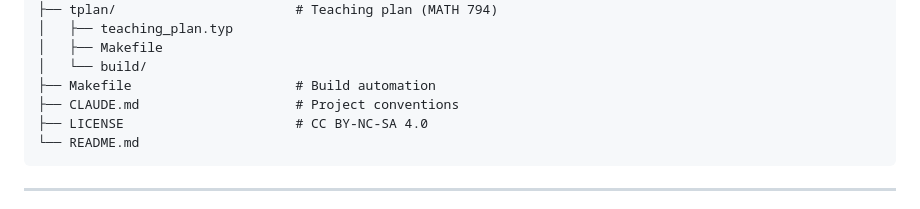
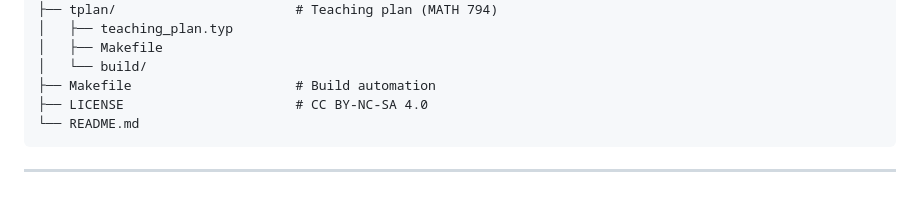
Before and after one commit to dutykh/computational-etudes, a Markdown page: README.md, the part around the change. GitHub-like rendering.

Commit message:
Edited a bit the README file

````diff
--- a/README.md
+++ b/README.md
@@ -169,7 +169,6 @@ computational-etudes/
 │   ├── Makefile
 │   └── build/
 ├── Makefile                     # Build automation
-├── CLAUDE.md                    # Project conventions
 ├── LICENSE                      # CC BY-NC-SA 4.0
 └── README.md
 ```
````
